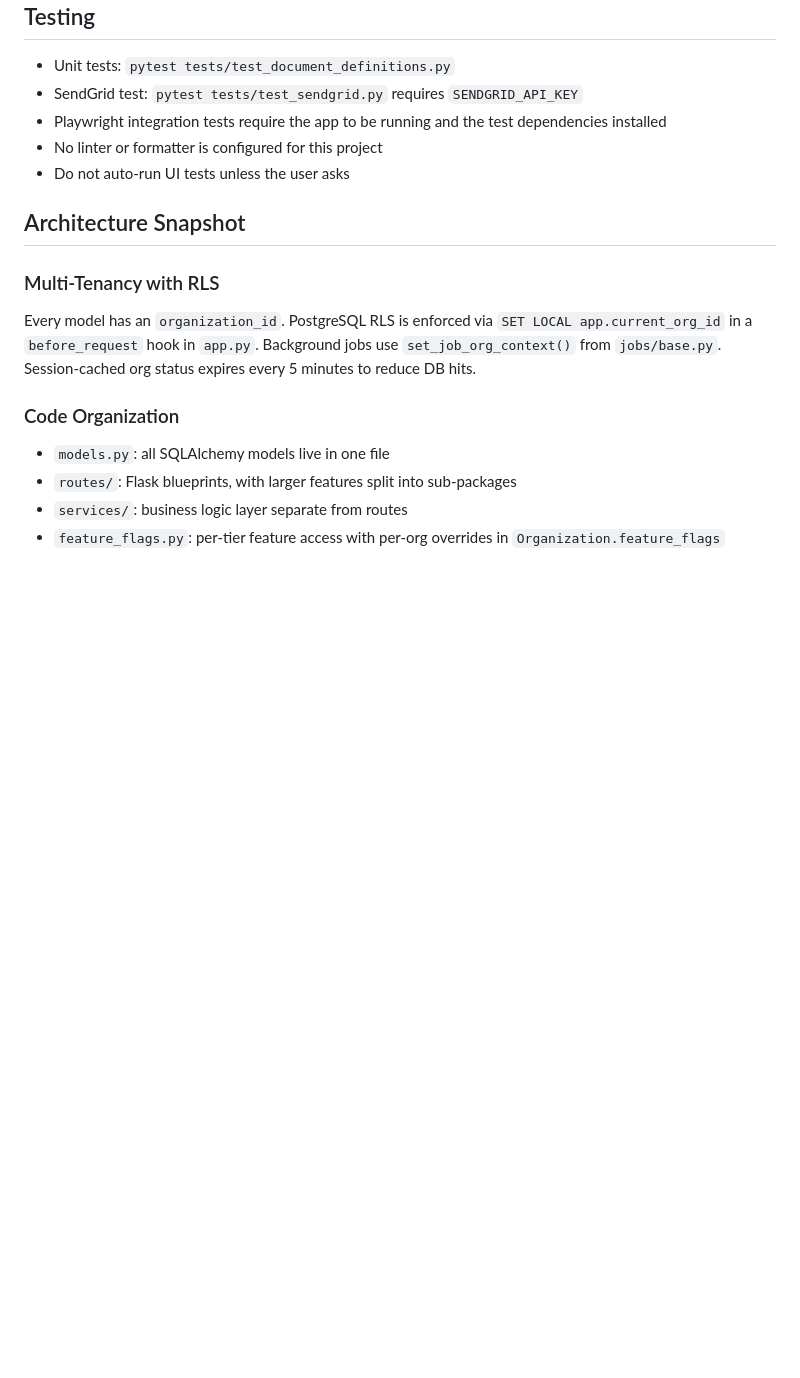
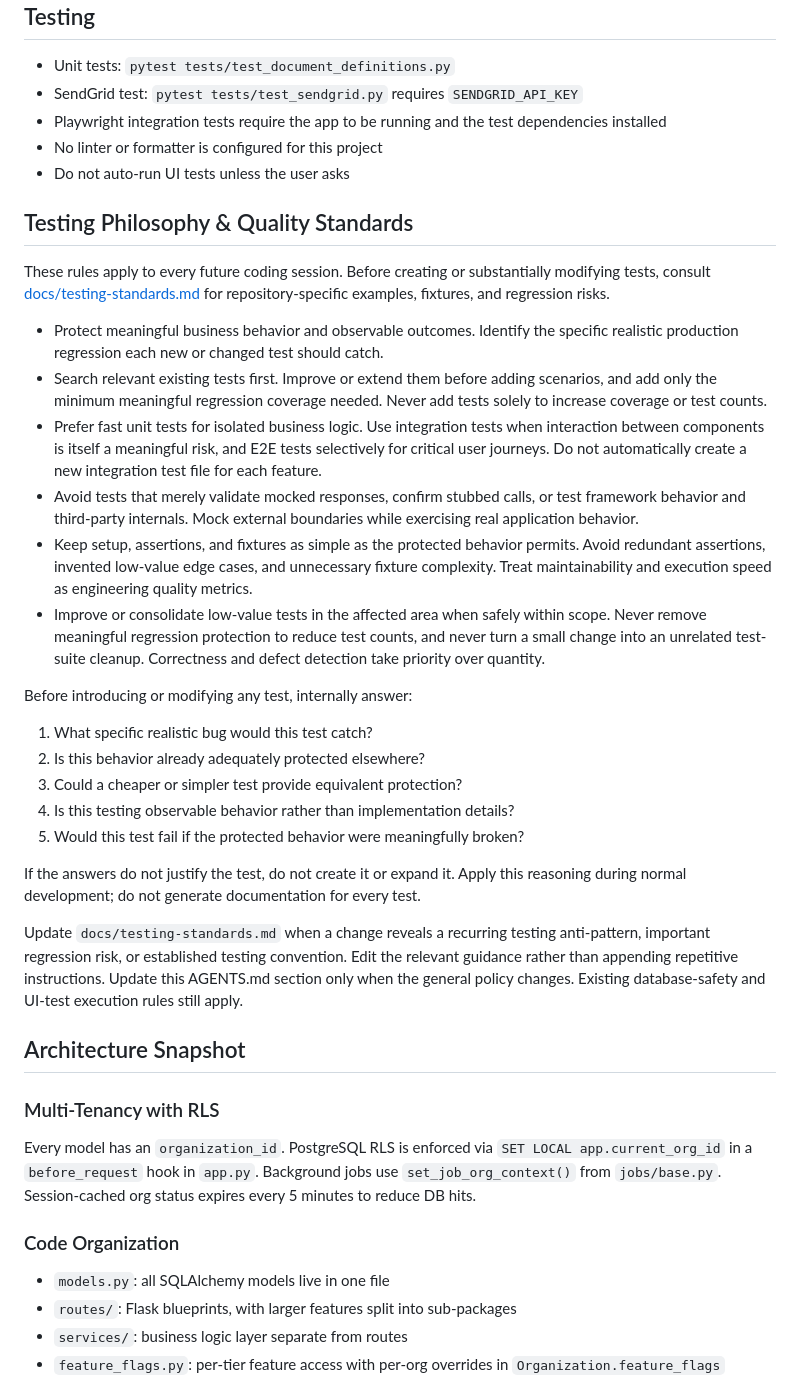
Before and after one commit to cnichols1734/CRM, a Markdown page: AGENTS.md, the part around the change. Drawn GitHub-style; blank space fills up the shorter version.

Commit message:
docs: establish permanent test quality standards

```diff
--- a/AGENTS.md
+++ b/AGENTS.md
@@ -89,6 +89,29 @@ The app serves on **port 5011** in debug mode with hot-reload.
 - No linter or formatter is configured for this project
 - Do not auto-run UI tests unless the user asks
 
+## Testing Philosophy & Quality Standards
+
+These rules apply to every future coding session. Before creating or substantially modifying tests, consult [docs/testing-standards.md](docs/testing-standards.md) for repository-specific examples, fixtures, and regression risks.
+
+- Protect meaningful business behavior and observable outcomes. Identify the specific realistic production regression each new or changed test should catch.
+- Search relevant existing tests first. Improve or extend them before adding scenarios, and add only the minimum meaningful regression coverage needed. Never add tests solely to increase coverage or test counts.
+- Prefer fast unit tests for isolated business logic. Use integration tests when interaction between components is itself a meaningful risk, and E2E tests selectively for critical user journeys. Do not automatically create a new integration test file for each feature.
+- Avoid tests that merely validate mocked responses, confirm stubbed calls, or test framework behavior and third-party internals. Mock external boundaries while exercising real application behavior.
+- Keep setup, assertions, and fixtures as simple as the protected behavior permits. Avoid redundant assertions, invented low-value edge cases, and unnecessary fixture complexity. Treat maintainability and execution speed as engineering quality metrics.
+- Improve or consolidate low-value tests in the affected area when safely within scope. Never remove meaningful regression protection to reduce test counts, and never turn a small change into an unrelated test-suite cleanup. Correctness and defect detection take priority over quantity.
+
+Before introducing or modifying any test, internally answer:
+
+1. What specific realistic bug would this test catch?
+2. Is this behavior already adequately protected elsewhere?
+3. Could a cheaper or simpler test provide equivalent protection?
+4. Is this testing observable behavior rather than implementation details?
+5. Would this test fail if the protected behavior were meaningfully broken?
+
+If the answers do not justify the test, do not create it or expand it. Apply this reasoning during normal development; do not generate documentation for every test.
+
+Update `docs/testing-standards.md` when a change reveals a recurring testing anti-pattern, important regression risk, or established testing convention. Edit the relevant guidance rather than appending repetitive instructions. Update this AGENTS.md section only when the general policy changes. Existing database-safety and UI-test execution rules still apply.
+
 ## Architecture Snapshot
 
 ### Multi-Tenancy with RLS
```
Also changed, not shown: docs/testing-standards.md (added, +37 -0 lines).
